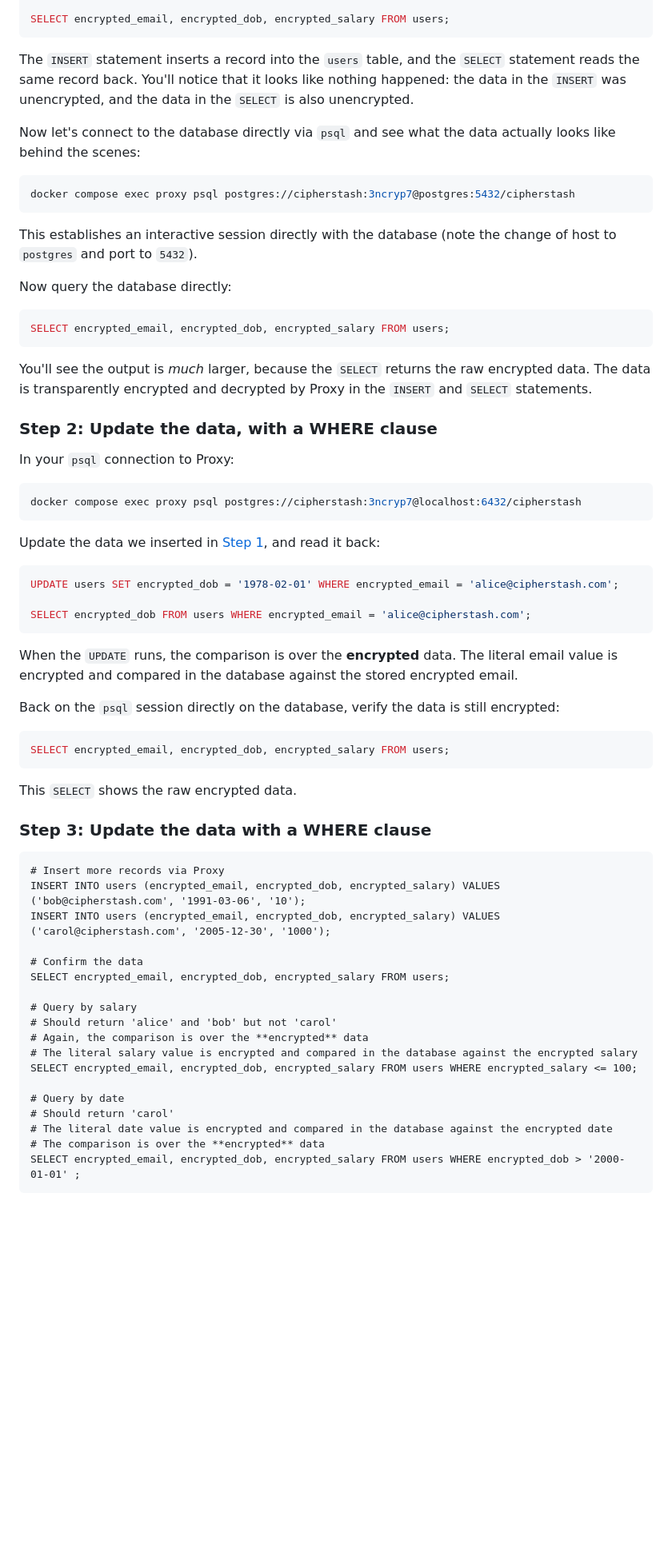
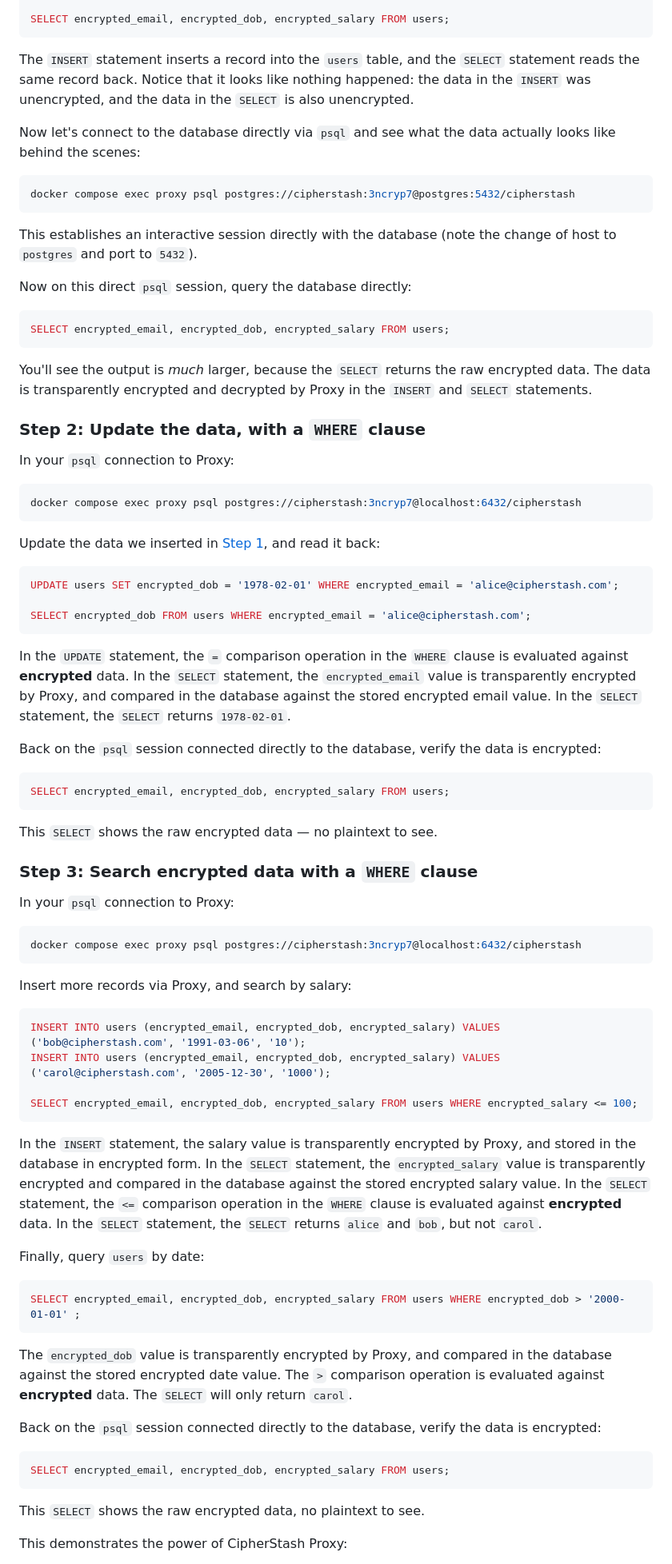
Before and after one commit to cipherstash/proxy, a Markdown page: README.md, the part around the change printed below. Shown: that part at 80% size. Rendered like a GitHub page; blank space fills up the shorter version.

Commit message:
docs(getting-started): show more examples with detailed explanations

````diff
--- a/README.md
+++ b/README.md
@@ -103,7 +103,7 @@ SELECT encrypted_email, encrypted_dob, encrypted_salary FROM users;
 ```
 
 The `INSERT` statement inserts a record into the `users` table, and the `SELECT` statement reads the same record back.
-You'll notice that it looks like nothing happened: the data in the `INSERT` was unencrypted, and the data in the `SELECT` is also unencrypted.
+Notice that it looks like nothing happened: the data in the `INSERT` was unencrypted, and the data in the `SELECT` is also unencrypted.
 
 Now let's connect to the database directly via `psql` and see what the data actually looks like behind the scenes:
 
@@ -113,7 +113,7 @@ docker compose exec proxy psql postgres://cipherstash:3ncryp7@postgres:5432/ciph
 
 This establishes an interactive session directly with the database (note the change of host to `postgres` and port to `5432`).
 
-Now query the database directly:
+Now on this direct `psql` session, query the database directly:
 
 ```sql
 SELECT encrypted_email, encrypted_dob, encrypted_salary FROM users;
@@ -122,7 +122,7 @@ SELECT encrypted_email, encrypted_dob, encrypted_salary FROM users;
 You'll see the output is _much_ larger, because the `SELECT` returns the raw encrypted data.
 The data is transparently encrypted and decrypted by Proxy in the `INSERT` and `SELECT` statements.
 
-### Step 2: Update the data, with a WHERE clause <a id='getting-started-step-2'></a>
+### Step 2: Update the data, with a `WHERE` clause <a id='getting-started-step-2'></a>
 
 In your `psql` connection to Proxy:
 
@@ -138,36 +138,57 @@ UPDATE users SET encrypted_dob = '1978-02-01' WHERE encrypted_email = 'alice@cip
 SELECT encrypted_dob FROM users WHERE encrypted_email = 'alice@cipherstash.com';
 ```
 
-When the `UPDATE` runs, the comparison is over the **encrypted** data.
-The literal email value is encrypted and compared in the database against the stored encrypted email.
+In the `UPDATE` statement, the `=` comparison operation in the `WHERE` clause is evaluated against **encrypted** data.
+In the `SELECT` statement, the `encrypted_email` value is transparently encrypted by Proxy, and compared in the database against the stored encrypted email value.
+In the `SELECT` statement, the `SELECT` returns `1978-02-01`.
 
-Back on the `psql` session directly on the database, verify the data is still encrypted:
+Back on the `psql` session connected directly to the database, verify the data is encrypted:
 
 ```sql
 SELECT encrypted_email, encrypted_dob, encrypted_salary FROM users;
 ```
 
-This `SELECT` shows the raw encrypted data.
+This `SELECT` shows the raw encrypted data — no plaintext to see.
 
-### Step 3: Update the data with a WHERE clause <a id='getting-started-step-3'></a>
+### Step 3: Search encrypted data with a `WHERE` clause <a id='getting-started-step-3'></a>
 
+In your `psql` connection to Proxy:
+
+```bash
+docker compose exec proxy psql postgres://cipherstash:3ncryp7@localhost:6432/cipherstash
 ```
-# Insert more records via Proxy
+
+Insert more records via Proxy, and search by salary:
+
+```sql
 INSERT INTO users (encrypted_email, encrypted_dob, encrypted_salary) VALUES ('bob@cipherstash.com', '1991-03-06', '10');
 INSERT INTO users (encrypted_email, encrypted_dob, encrypted_salary) VALUES ('carol@cipherstash.com', '2005-12-30', '1000');
 
-# Confirm the data
-SELECT encrypted_email, encrypted_dob, encrypted_salary FROM users;
+SELECT encrypted_email, encrypted_dob, encrypted_salary FROM users WHERE encrypted_salary <= 100;
+```
 
-# Query by salary
-# Should return 'alice' and 'bob' but not 'carol'
-# Again, the comparison is over the **encrypted** data
-# The literal salary value is encrypted and compared in the database against the encrypted salary
-SELECT encrypted_email, encrypted_dob, encrypted_salary FROM users WHERE encrypted_salary <= 100;
+In the `INSERT` statement, the salary value is transparently encrypted by Proxy, and stored in the database in encrypted form.
+In the `SELECT` statement, the `encrypted_salary` value is transparently encrypted and compared in the database against the stored encrypted salary value.
+In the `SELECT` statement, the `<=` comparison operation in the `WHERE` clause is evaluated against **encrypted** data.
+In the `SELECT` statement, the `SELECT` returns `alice` and `bob`, but not `carol`.
 
-# Query by date
-# Should return 'carol'
-# The literal date value is encrypted and compared in the database against the encrypted date
-# The comparison is over the **encrypted** data
+Finally, query `users` by date:
+
+```sql
 SELECT encrypted_email, encrypted_dob, encrypted_salary FROM users WHERE encrypted_dob > '2000-01-01' ;
 ```
+
+The `encrypted_dob` value is transparently encrypted by Proxy, and compared in the database against the stored encrypted date value.
+The `>` comparison operation is evaluated against **encrypted** data.
+The `SELECT` will only return `carol`.
+
+Back on the `psql` session connected directly to the database, verify the data is encrypted:
+
+```sql
+SELECT encrypted_email, encrypted_dob, encrypted_salary FROM users;
+```
+
+This `SELECT` shows the raw encrypted data, no plaintext to see.
+
+This demonstrates the power of CipherStash Proxy:
+
````
Also changed, not shown: other parts of README.md (+3 -0 lines).
